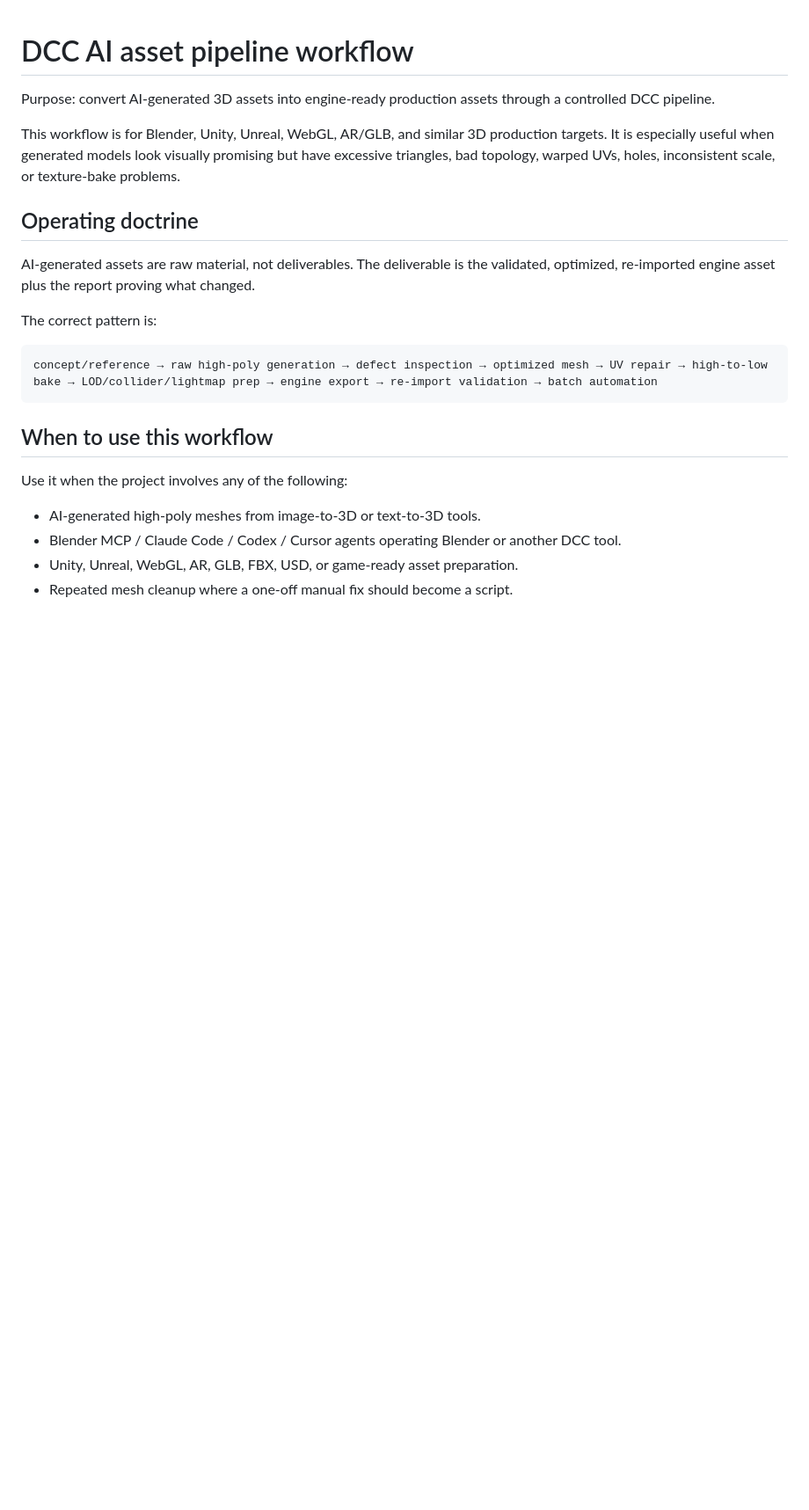
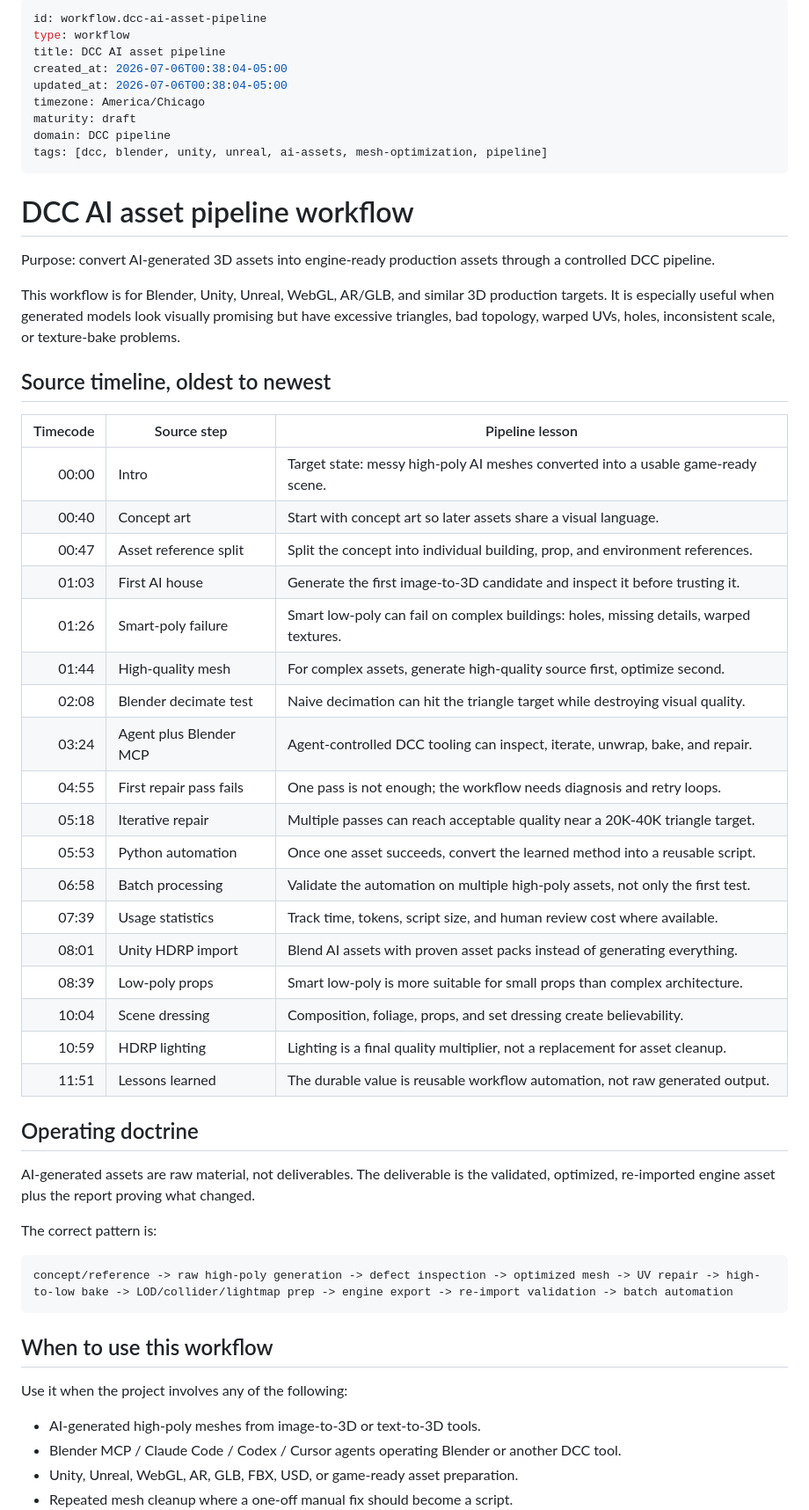
Before and after one commit to BFlinkDesign/PROMPTOS, a Markdown page: workflows/dcc-ai-asset-pipeline.md, the part around the change. Shown at 88% size. GitHub-like rendering; blank space fills up the shorter version.

Commit message:
Add metadata and source timeline to DCC workflow

````diff
--- a/workflows/dcc-ai-asset-pipeline.md
+++ b/workflows/dcc-ai-asset-pipeline.md
@@ -1,8 +1,43 @@
+---
+id: workflow.dcc-ai-asset-pipeline
+type: workflow
+title: DCC AI asset pipeline
+created_at: 2026-07-06T00:38:04-05:00
+updated_at: 2026-07-06T00:38:04-05:00
+timezone: America/Chicago
+maturity: draft
+domain: DCC pipeline
+tags: [dcc, blender, unity, unreal, ai-assets, mesh-optimization, pipeline]
+---
+
 # DCC AI asset pipeline workflow
 
 Purpose: convert AI-generated 3D assets into engine-ready production assets through a controlled DCC pipeline.
 
 This workflow is for Blender, Unity, Unreal, WebGL, AR/GLB, and similar 3D production targets. It is especially useful when generated models look visually promising but have excessive triangles, bad topology, warped UVs, holes, inconsistent scale, or texture-bake problems.
+
+## Source timeline, oldest to newest
+
+| Timecode | Source step | Pipeline lesson |
+| ---: | --- | --- |
+| 00:00 | Intro | Target state: messy high-poly AI meshes converted into a usable game-ready scene. |
+| 00:40 | Concept art | Start with concept art so later assets share a visual language. |
+| 00:47 | Asset reference split | Split the concept into individual building, prop, and environment references. |
+| 01:03 | First AI house | Generate the first image-to-3D candidate and inspect it before trusting it. |
+| 01:26 | Smart-poly failure | Smart low-poly can fail on complex buildings: holes, missing details, warped textures. |
+| 01:44 | High-quality mesh | For complex assets, generate high-quality source first, optimize second. |
+| 02:08 | Blender decimate test | Naive decimation can hit the triangle target while destroying visual quality. |
+| 03:24 | Agent plus Blender MCP | Agent-controlled DCC tooling can inspect, iterate, unwrap, bake, and repair. |
+| 04:55 | First repair pass fails | One pass is not enough; the workflow needs diagnosis and retry loops. |
+| 05:18 | Iterative repair | Multiple passes can reach acceptable quality near a 20K-40K triangle target. |
+| 05:53 | Python automation | Once one asset succeeds, convert the learned method into a reusable script. |
+| 06:58 | Batch processing | Validate the automation on multiple high-poly assets, not only the first test. |
+| 07:39 | Usage statistics | Track time, tokens, script size, and human review cost where available. |
+| 08:01 | Unity HDRP import | Blend AI assets with proven asset packs instead of generating everything. |
+| 08:39 | Low-poly props | Smart low-poly is more suitable for small props than complex architecture. |
+| 10:04 | Scene dressing | Composition, foliage, props, and set dressing create believability. |
+| 10:59 | HDRP lighting | Lighting is a final quality multiplier, not a replacement for asset cleanup. |
+| 11:51 | Lessons learned | The durable value is reusable workflow automation, not raw generated output. |
 
 ## Operating doctrine
 
@@ -11,7 +46,7 @@ AI-generated assets are raw material, not deliverables. The deliverable is the v
 The correct pattern is:
 
 ```text
-concept/reference → raw high-poly generation → defect inspection → optimized mesh → UV repair → high-to-low bake → LOD/collider/lightmap prep → engine export → re-import validation → batch automation
+concept/reference -> raw high-poly generation -> defect inspection -> optimized mesh -> UV repair -> high-to-low bake -> LOD/collider/lightmap prep -> engine export -> re-import validation -> batch automation
 ```
 
 ## When to use this workflow
````
